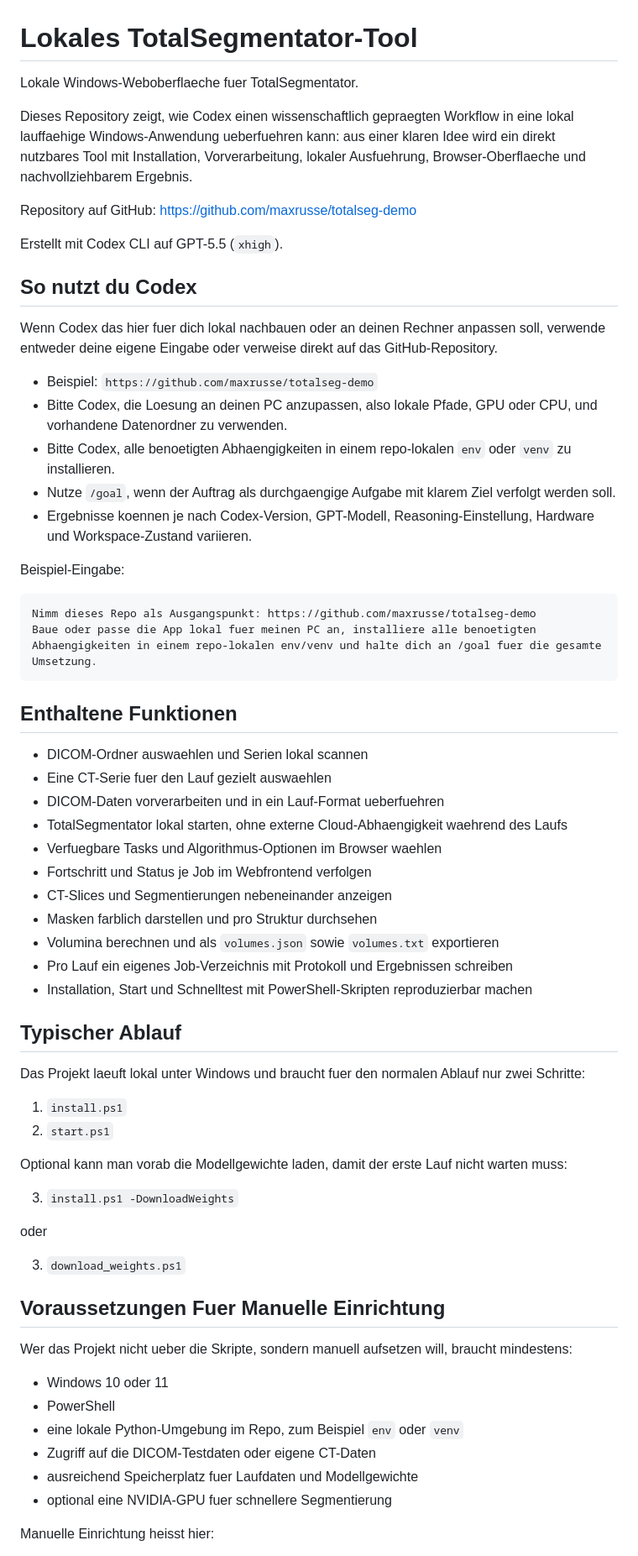
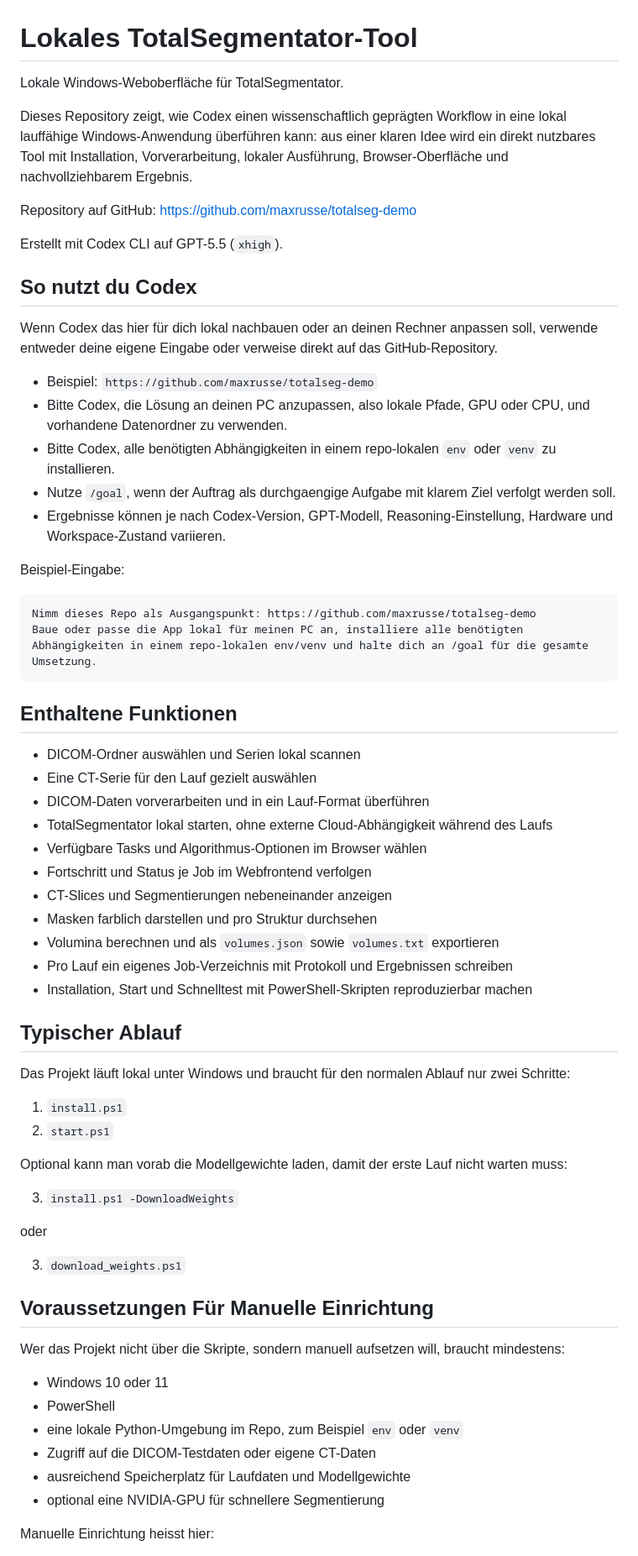
Before and after one commit to maxrusse/totalseg-demo, a Markdown page: README.md, the part around one of its changes. Shown at 84% size. Drawn GitHub-style.

Commit message:
README mit Umlauten und Sprache glätten

````diff
--- a/README.md
+++ b/README.md
@@ -1,8 +1,8 @@
 # Lokales TotalSegmentator-Tool
 
-Lokale Windows-Weboberflaeche fuer TotalSegmentator.
+Lokale Windows-Weboberfläche für TotalSegmentator.
 
-Dieses Repository zeigt, wie Codex einen wissenschaftlich gepraegten Workflow in eine lokal lauffaehige Windows-Anwendung ueberfuehren kann: aus einer klaren Idee wird ein direkt nutzbares Tool mit Installation, Vorverarbeitung, lokaler Ausfuehrung, Browser-Oberflaeche und nachvollziehbarem Ergebnis.
+Dieses Repository zeigt, wie Codex einen wissenschaftlich geprägten Workflow in eine lokal lauffähige Windows-Anwendung überführen kann: aus einer klaren Idee wird ein direkt nutzbares Tool mit Installation, Vorverarbeitung, lokaler Ausführung, Browser-Oberfläche und nachvollziehbarem Ergebnis.
 
 Repository auf GitHub: https://github.com/maxrusse/totalseg-demo
 
@@ -10,28 +10,28 @@ Erstellt mit Codex CLI auf GPT-5.5 (`xhigh`).
 
 ## So nutzt du Codex
 
-Wenn Codex das hier fuer dich lokal nachbauen oder an deinen Rechner anpassen soll, verwende entweder deine eigene Eingabe oder verweise direkt auf das GitHub-Repository.
+Wenn Codex das hier für dich lokal nachbauen oder an deinen Rechner anpassen soll, verwende entweder deine eigene Eingabe oder verweise direkt auf das GitHub-Repository.
 
 - Beispiel: `https://github.com/maxrusse/totalseg-demo`
-- Bitte Codex, die Loesung an deinen PC anzupassen, also lokale Pfade, GPU oder CPU, und vorhandene Datenordner zu verwenden.
-- Bitte Codex, alle benoetigten Abhaengigkeiten in einem repo-lokalen `env` oder `venv` zu installieren.
+- Bitte Codex, die Lösung an deinen PC anzupassen, also lokale Pfade, GPU oder CPU, und vorhandene Datenordner zu verwenden.
+- Bitte Codex, alle benötigten Abhängigkeiten in einem repo-lokalen `env` oder `venv` zu installieren.
 - Nutze `/goal`, wenn der Auftrag als durchgaengige Aufgabe mit klarem Ziel verfolgt werden soll.
-- Ergebnisse koennen je nach Codex-Version, GPT-Modell, Reasoning-Einstellung, Hardware und Workspace-Zustand variieren.
+- Ergebnisse können je nach Codex-Version, GPT-Modell, Reasoning-Einstellung, Hardware und Workspace-Zustand variieren.
 
 Beispiel-Eingabe:
 
 ```text
 Nimm dieses Repo als Ausgangspunkt: https://github.com/maxrusse/totalseg-demo
-Baue oder passe die App lokal fuer meinen PC an, installiere alle benoetigten Abhaengigkeiten in einem repo-lokalen env/venv und halte dich an /goal fuer die gesamte Umsetzung.
+Baue oder passe die App lokal für meinen PC an, installiere alle benötigten Abhängigkeiten in einem repo-lokalen env/venv und halte dich an /goal für die gesamte Umsetzung.
 ```
 
 ## Enthaltene Funktionen
 
-- DICOM-Ordner auswaehlen und Serien lokal scannen
-- Eine CT-Serie fuer den Lauf gezielt auswaehlen
-- DICOM-Daten vorverarbeiten und in ein Lauf-Format ueberfuehren
-- TotalSegmentator lokal starten, ohne externe Cloud-Abhaengigkeit waehrend des Laufs
-- Verfuegbare Tasks und Algorithmus-Optionen im Browser waehlen
+- DICOM-Ordner auswählen und Serien lokal scannen
+- Eine CT-Serie für den Lauf gezielt auswählen
+- DICOM-Daten vorverarbeiten und in ein Lauf-Format überführen
+- TotalSegmentator lokal starten, ohne externe Cloud-Abhängigkeit während des Laufs
+- Verfügbare Tasks und Algorithmus-Optionen im Browser wählen
 - Fortschritt und Status je Job im Webfrontend verfolgen
 - CT-Slices und Segmentierungen nebeneinander anzeigen
 - Masken farblich darstellen und pro Struktur durchsehen
@@ -41,7 +41,7 @@ Baue oder passe die App lokal fuer meinen PC an, installiere alle benoetigten Ab
 
 ## Typischer Ablauf
 
-Das Projekt laeuft lokal unter Windows und braucht fuer den normalen Ablauf nur zwei Schritte:
+Das Projekt läuft lokal unter Windows und braucht für den normalen Ablauf nur zwei Schritte:
 
 1. `install.ps1`
 2. `start.ps1`
@@ -54,16 +54,16 @@ oder
 
 3. `download_weights.ps1`
 
-## Voraussetzungen Fuer Manuelle Einrichtung
+## Voraussetzungen Für Manuelle Einrichtung
 
-Wer das Projekt nicht ueber die Skripte, sondern manuell aufsetzen will, braucht mindestens:
+Wer das Projekt nicht über die Skripte, sondern manuell aufsetzen will, braucht mindestens:
 
 - Windows 10 oder 11
 - PowerShell
 - eine lokale Python-Umgebung im Repo, zum Beispiel `env` oder `venv`
 - Zugriff auf die DICOM-Testdaten oder eigene CT-Daten
-- ausreichend Speicherplatz fuer Laufdaten und Modellgewichte
-- optional eine NVIDIA-GPU fuer schnellere Segmentierung
+- ausreichend Speicherplatz für Laufdaten und Modellgewichte
+- optional eine NVIDIA-GPU für schnellere Segmentierung
 
 Manuelle Einrichtung heisst hier:
 
````
Also changed, not shown: other parts of README.md (+14 -14 lines).
